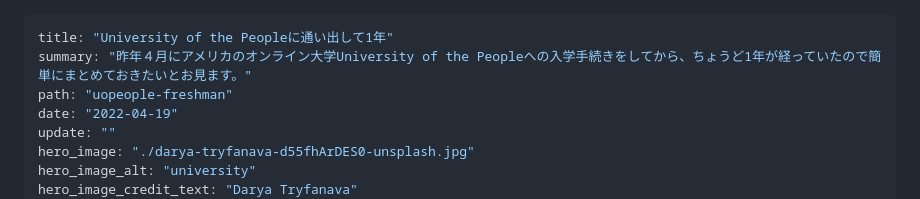
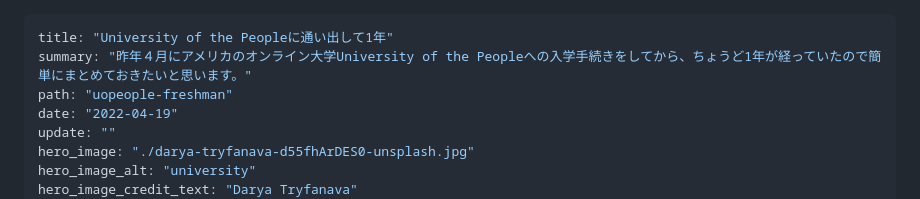
Before and after one commit to shogo-nakano-desu/blog.shgnkn.io, a Markdown page: blog/uopeople-freshman/index.md, the part around the change. Drawn GitHub-style.

Commit message:
fix(blog): fix typo

```diff
--- a/blog/uopeople-freshman/index.md
+++ b/blog/uopeople-freshman/index.md
@@ -1,6 +1,6 @@
 ---
 title: "University of the Peopleに通い出して1年"
-summary: "昨年４月にアメリカのオンライン大学University of the Peopleへの入学手続きをしてから、ちょうど1年が経っていたので簡単にまとめておきたいとお見ます。"
+summary: "昨年４月にアメリカのオンライン大学University of the Peopleへの入学手続きをしてから、ちょうど1年が経っていたので簡単にまとめておきたいと思います。"
 path: "uopeople-freshman"
 date: "2022-04-19"
 update: ""
```
